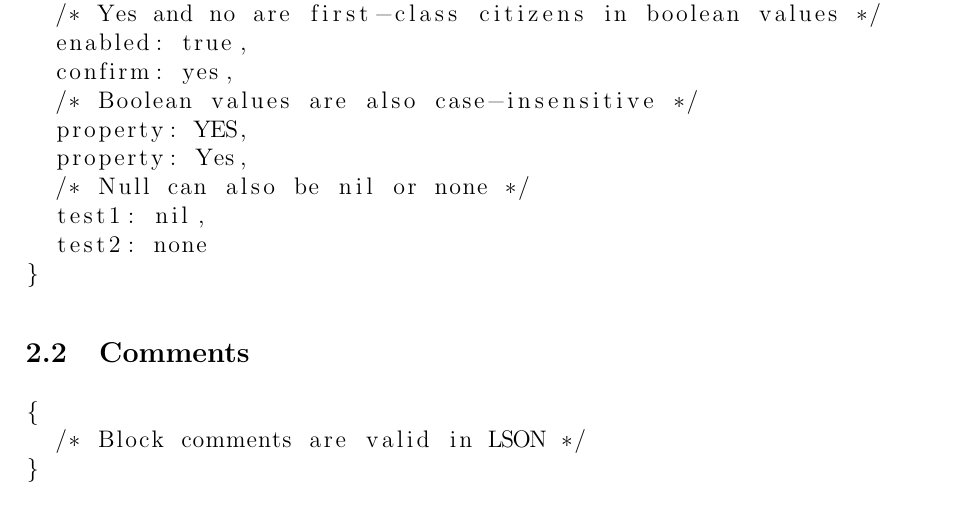
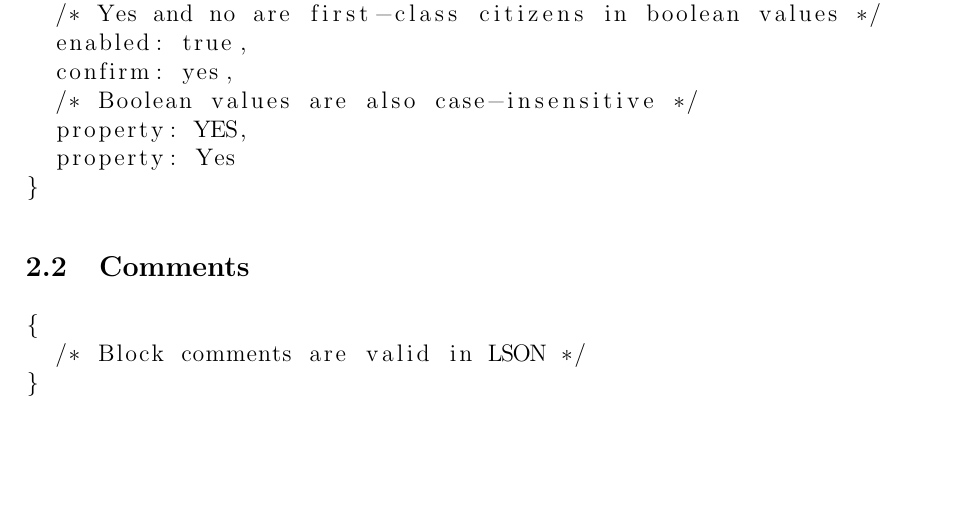
Before and after one commit to DirectMyFile/lson-schema, a LaTeX document (schema.tex): part of page 3 of 3, cut so that both start at the same text, the shorter picture padded with empty space. Compiled offline with pdfLaTeX.

Commit message:
Remove none/nil keywords.

```diff
--- a/schema.tex
+++ b/schema.tex
@@ -36,10 +36,7 @@ LSON(Laxed JSON) is a heavily modified subset of JSON. It includes a fair amount
   confirm: yes,
   /* Boolean values are also case-insensitive */
   property: YES,
-  property: Yes,
-  /* Null can also be nil or none */
-  test1: nil,
-  test2: none
+  property: Yes
 }
 \end{lstlisting}
 \subsection{Comments}
```
